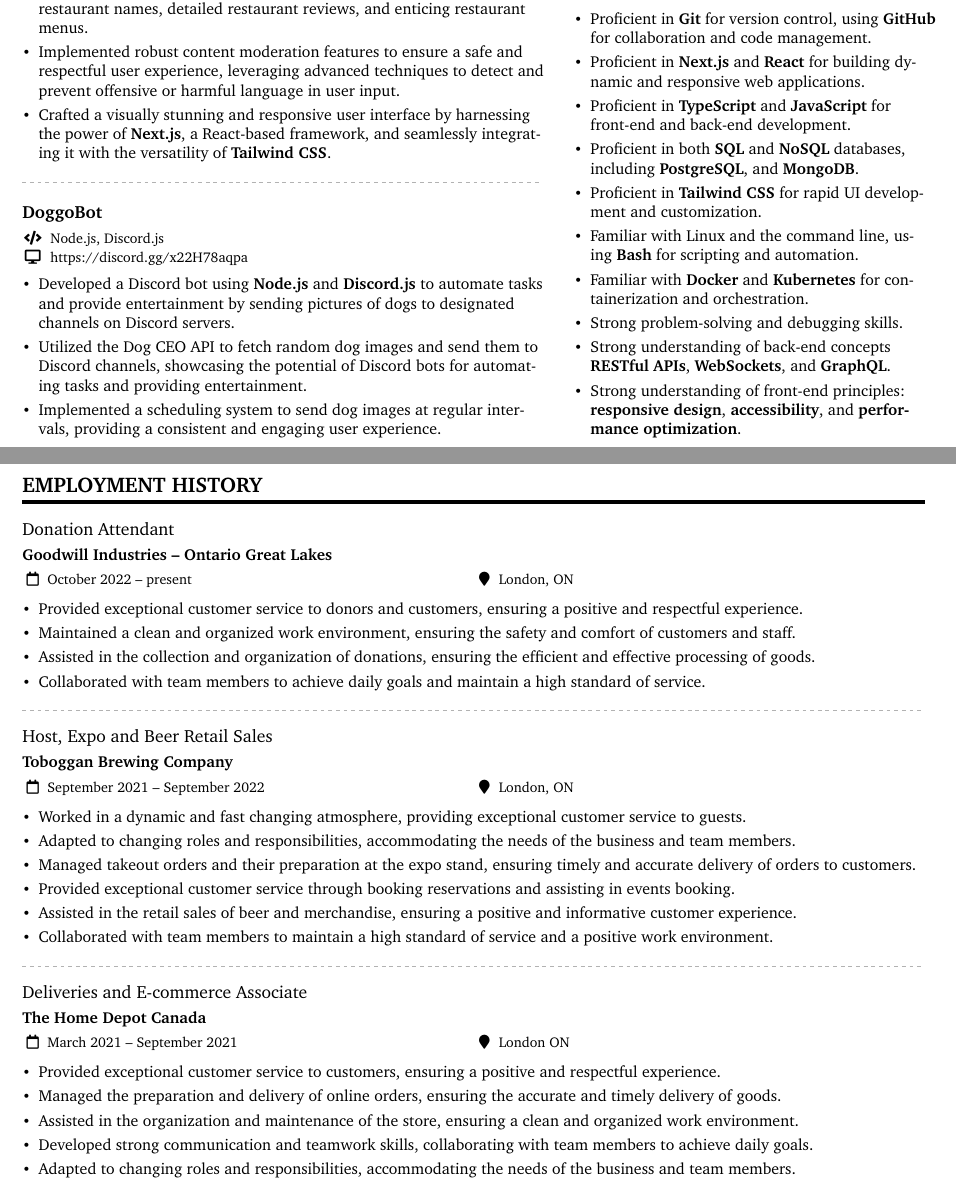
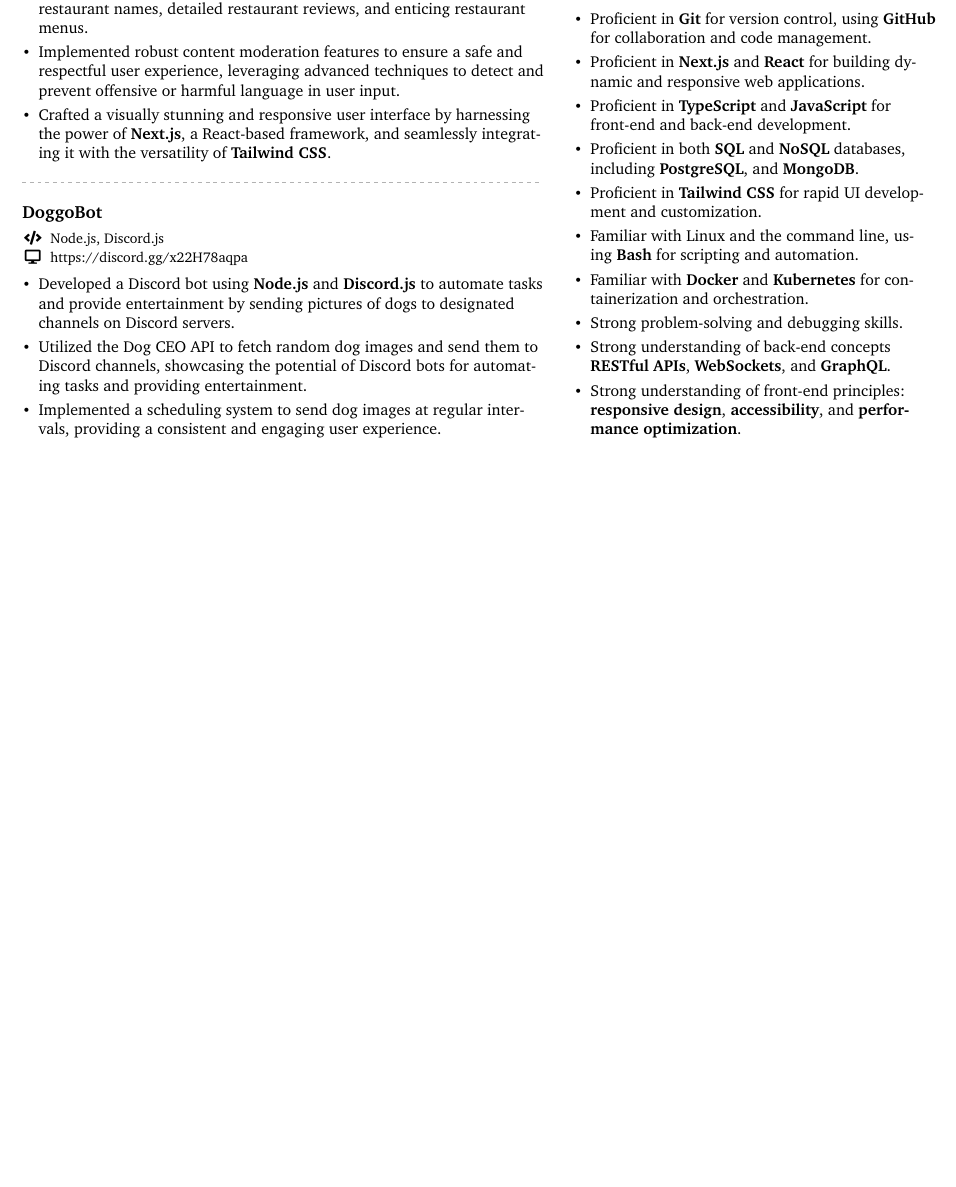
Before and after one commit to aaronpo97/portfolio, a LaTeX CV (resume/resume.tex): two parts of pages 1 and 2 of 2 before the commit and part of the page after it, the two joined at a grey line, cut so that both start at the same text, the shorter picture padded with empty space. Compiled offline with pdfLaTeX.

```diff
--- a/resume/resume.tex
+++ b/resume/resume.tex
@@ -117,35 +117,35 @@
 
 \newpage
 
-\cvsection{Employment History}
+% \cvsection{Employment History}
 
-\cvevent{Donation Attendant}{Goodwill Industries -- Ontario Great Lakes}{October 2022 -- present}{London, ON}
-\begin{itemize}
-	\item Provided exceptional customer service to donors and customers, ensuring a positive and respectful experience.
-	\item Maintained a clean and organized work environment, ensuring the safety and comfort of customers and staff.
-	\item Assisted in the collection and organization of donations, ensuring the efficient and effective processing of goods.
-	\item Collaborated with team members to achieve daily goals and maintain a high standard of service.
-\end{itemize}
-\divider
+% \cvevent{Donation Attendant}{Goodwill Industries -- Ontario Great Lakes}{October 2022 -- present}{London, ON}
+% \begin{itemize}
+% 	\item Provided exceptional customer service to donors and customers, ensuring a positive and respectful experience.
+% 	\item Maintained a clean and organized work environment, ensuring the safety and comfort of customers and staff.
+% 	\item Assisted in the collection and organization of donations, ensuring the efficient and effective processing of goods.
+% 	\item Collaborated with team members to achieve daily goals and maintain a high standard of service.
+% \end{itemize}
+% \divider
 
-\cvevent{Host, Expo and Beer Retail Sales}{Toboggan Brewing Company}{September 2021 -- September 2022}{London, ON}
-\begin{itemize}
-	\item Worked in a dynamic and fast changing atmosphere, providing exceptional customer service to guests.
-	\item Adapted to changing roles and responsibilities, accommodating the needs of the business and team members.
-	\item Managed takeout orders and their preparation at the expo stand, ensuring timely and accurate delivery of orders to customers.
-	\item Provided exceptional customer service through booking reservations and assisting in events booking.
-	\item Assisted in the retail sales of beer and merchandise, ensuring a positive and informative customer experience.
-	\item Collaborated with team members to maintain a high standard of service and a positive work environment.
-\end{itemize}
-\divider
+% \cvevent{Host, Expo and Beer Retail Sales}{Toboggan Brewing Company}{September 2021 -- September 2022}{London, ON}
+% \begin{itemize}
+% 	\item Worked in a dynamic and fast changing atmosphere, providing exceptional customer service to guests.
+% 	\item Adapted to changing roles and responsibilities, accommodating the needs of the business and team members.
+% 	\item Managed takeout orders and their preparation at the expo stand, ensuring timely and accurate delivery of orders to customers.
+% 	\item Provided exceptional customer service through booking reservations and assisting in events booking.
+% 	\item Assisted in the retail sales of beer and merchandise, ensuring a positive and informative customer experience.
+% 	\item Collaborated with team members to maintain a high standard of service and a positive work environment.
+% \end{itemize}
+% \divider
 
-\cvevent{Deliveries and E-commerce Associate}{The Home Depot Canada}{March 2021 -- September 2021}{London ON}
-\begin{itemize}
-	\item Provided exceptional customer service to customers, ensuring a positive and respectful experience.
-	\item Managed the preparation and delivery of online orders, ensuring the accurate and timely delivery of goods.
-	\item Assisted in the organization and maintenance of the store, ensuring a clean and organized work environment.
-	\item Developed strong communication and teamwork skills, collaborating with team members to achieve daily goals.
-	\item Adapted to changing roles and responsibilities, accommodating the needs of the business and team members.
-\end{itemize}
+% \cvevent{Deliveries and E-commerce Associate}{The Home Depot Canada}{March 2021 -- September 2021}{London ON}
+% \begin{itemize}
+% 	\item Provided exceptional customer service to customers, ensuring a positive and respectful experience.
+% 	\item Managed the preparation and delivery of online orders, ensuring the accurate and timely delivery of goods.
+% 	\item Assisted in the organization and maintenance of the store, ensuring a clean and organized work environment.
+% 	\item Developed strong communication and teamwork skills, collaborating with team members to achieve daily goals.
+% 	\item Adapted to changing roles and responsibilities, accommodating the needs of the business and team members.
+% \end{itemize}
 
 \end{document}
```
Also changed, not shown: resume/resume.pdf, 2 other files.
